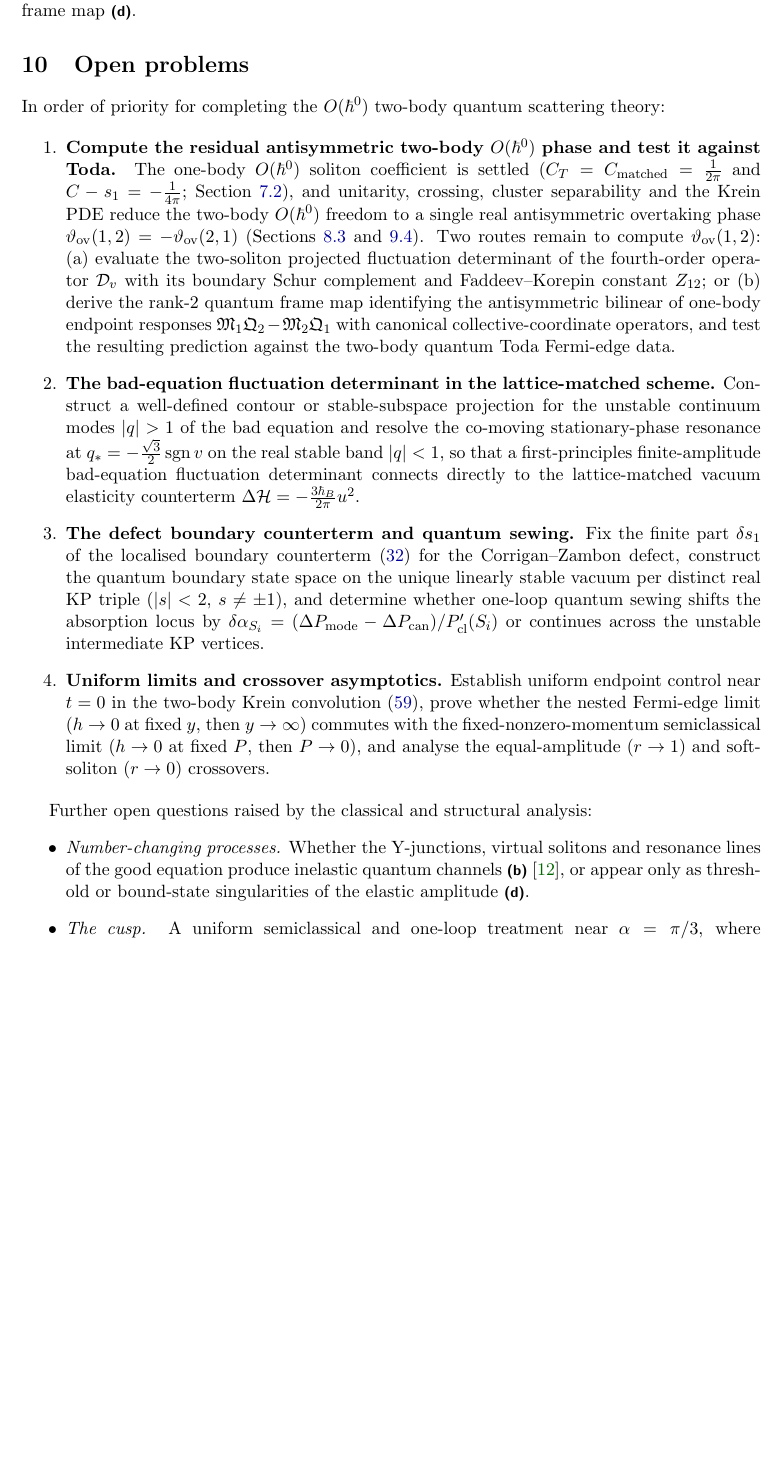
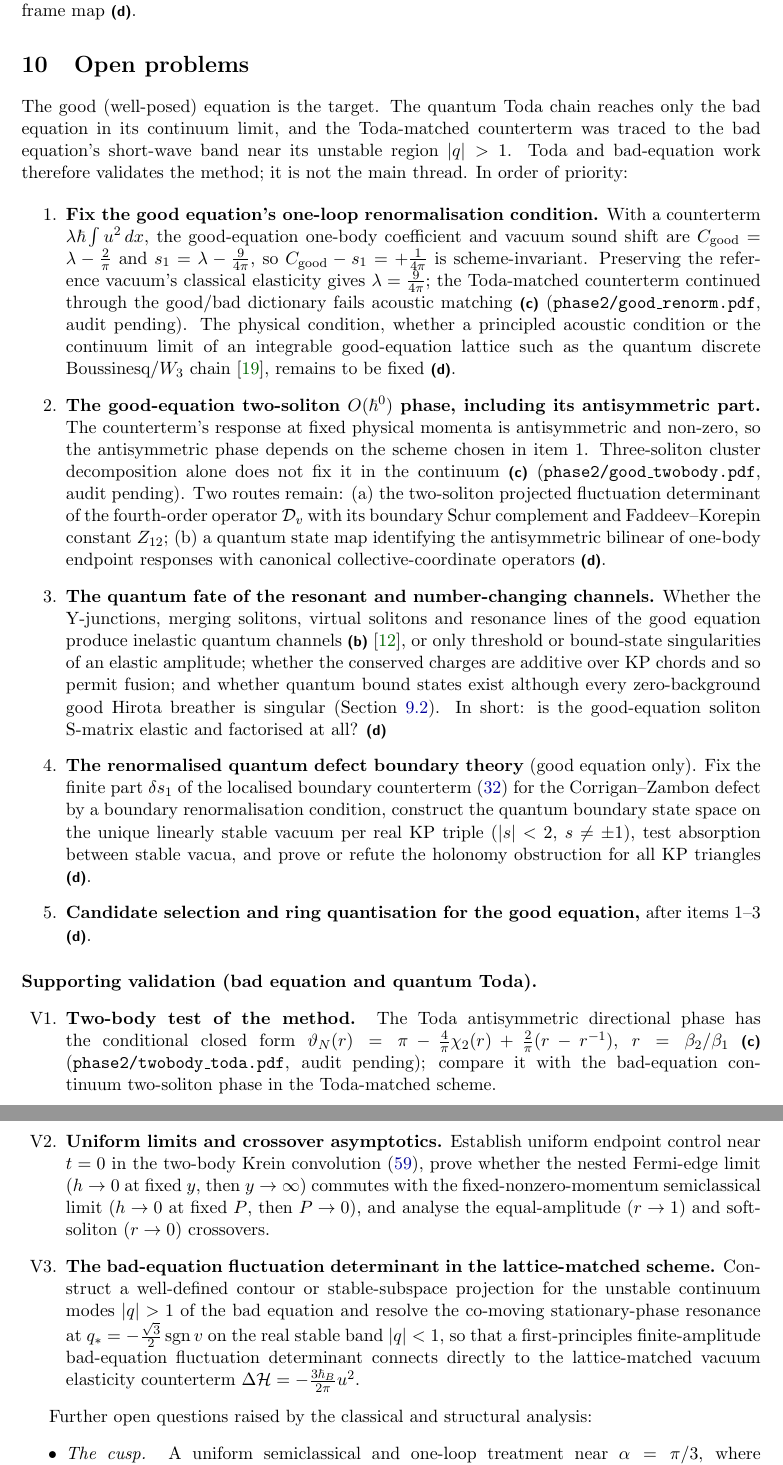
Before and after one commit to gustavdelius/quantum_boussinesq_solitons, a LaTeX paper (paper/boussinesq_soliton_scattering.tex): part of page 34 of 45 before the commit and two parts of pages 34 and 35 of 46 after it, the two joined at a grey line, cut so that both start at the same text, the shorter picture padded with empty space. Compiled offline with pdfLaTeX.

Commit message:
Paper: re-rank open problems around the good equation (PI decision)
Section 10 now matches the re-ranked next steps in phase2/report.tex:
(1) the good equation's one-loop renormalisation condition, (2) the good
two-soliton O(hbar^0) phase with its antisymmetric part, (3) the quantum
fate of resonant and number-changing channels (absorbing the former
number-changing and good bound-state questions), (4) the defect
boundary theory, (5) candidate selection and ring quantisation; then
validation items V1 (Toda two-body test, with the conditional closed
form theta_N(r)), V2 (uniform limits) and V3 (the bad-equation
determinant). New results cited there are marked audit pending.

Co-Authored-By: Claude Opus 5.5 <noreply@anthropic.com>

```diff
--- a/paper/boussinesq_soliton_scattering.tex
+++ b/paper/boussinesq_soliton_scattering.tex
@@ -895,20 +895,26 @@ One-body momentum shifts $\Delta x_{12}'\Delta P_1+\Delta x_{21}'\Delta P_2$ and
 %=====================================================================
 \section{Open problems}\label{sec:open}
 
-In order of priority for completing the $O(\hb^0)$ two-body quantum scattering theory:
+The good (well-posed) equation is the target. The quantum Toda chain reaches only the bad equation in its continuum limit, and the Toda-matched counterterm was traced to the bad equation's short-wave band near its unstable region $|q|>1$. Toda and bad-equation work therefore validates the method; it is not the main thread. In order of priority:
 
 \begin{enumerate}
-\item \textbf{Compute the residual antisymmetric two-body $O(\hb^0)$ phase and test it against Toda.} The one-body $O(\hb^0)$ soliton coefficient is settled ($C_T=C_{\rm matched}=\frac1{2\pi}$ and $C-s_1=-\frac1{4\pi}$; Section~\ref{sec:onebody}), and unitarity, crossing, cluster separability and the Krein PDE reduce the two-body $O(\hb^0)$ freedom to a single real antisymmetric overtaking phase $\vartheta_{\rm ov}(1,2)=-\vartheta_{\rm ov}(2,1)$ (Sections~\ref{sec:antisym} and~\ref{sec:exclusions}). Two routes remain to compute $\vartheta_{\rm ov}(1,2)$: (a) evaluate the two-soliton projected fluctuation determinant of the fourth-order operator $\mathcal D_v$ with its boundary Schur complement and Faddeev--Korepin constant $Z_{12}$; or (b) derive the rank-2 quantum frame map identifying the antisymmetric bilinear of one-body endpoint responses $\mathfrak M_1\mathfrak Q_2-\mathfrak M_2\mathfrak Q_1$ with canonical collective-coordinate operators, and test the resulting prediction against the two-body quantum Toda Fermi-edge data.
-\item \textbf{The bad-equation fluctuation determinant in the lattice-matched scheme.} Construct a well-defined contour or stable-subspace projection for the unstable continuum modes $|q|>1$ of the bad equation and resolve the co-moving stationary-phase resonance at $q_*=-\frac{\sqrt3}2\sgn v$ on the real stable band $|q|<1$, so that a first-principles finite-amplitude bad-equation fluctuation determinant connects directly to the lattice-matched vacuum elasticity counterterm $\Delta\mathcal H=-\frac{3\hb_B}{2\pi}u^2$.
-\item \textbf{The defect boundary counterterm and quantum sewing.} Fix the finite part $\delta s_1$ of the localised boundary counterterm~\eqref{eq:defUVct} for the Corrigan--Zambon defect, construct the quantum boundary state space on the unique linearly stable vacuum per distinct real KP triple ($|s|<2$, $s\neq\pm1$), and determine whether one-loop quantum sewing shifts the absorption locus by $\delta\alpha_{S_i}=(\Delta P_{\rm mode}-\Delta P_{\rm can})/P_{\rm cl}'(S_i)$ or continues across the unstable intermediate KP vertices.
-\item \textbf{Uniform limits and crossover asymptotics.} Establish uniform endpoint control near $t=0$ in the two-body Krein convolution~\eqref{eq:R0c1}, prove whether the nested Fermi-edge limit ($h\to0$ at fixed $y$, then $y\to\infty$) commutes with the fixed-nonzero-momentum semiclassical limit ($h\to0$ at fixed $P$, then $P\to0$), and analyse the equal-amplitude ($r\to1$) and soft-soliton ($r\to0$) crossovers.
+\item \textbf{Fix the good equation's one-loop renormalisation condition.} With a counterterm $\lambda\hb\int u^2\,dx$, the good-equation one-body coefficient and vacuum sound shift are $C_{\rm good}=\lambda-\frac2\pi$ and $s_1=\lambda-\frac{9}{4\pi}$, so $C_{\rm good}-s_1=+\frac1{4\pi}$ is scheme-invariant. Preserving the reference vacuum's classical elasticity gives $\lambda=\frac9{4\pi}$; the Toda-matched counterterm continued through the good/bad dictionary fails acoustic matching \Lc\ (\texttt{phase2/good\_renorm.pdf}, audit pending). The physical condition, whether a principled acoustic condition or the continuum limit of an integrable good-equation lattice such as the quantum discrete Boussinesq/$W_3$ chain \cite{Hikami}, remains to be fixed \Ld.
+\item \textbf{The good-equation two-soliton $O(\hb^0)$ phase, including its antisymmetric part.} The counterterm's response at fixed physical momenta is antisymmetric and non-zero, so the antisymmetric phase depends on the scheme chosen in item~1. Three-soliton cluster decomposition alone does not fix it in the continuum \Lc\ (\texttt{phase2/good\_twobody.pdf}, audit pending). Two routes remain: (a) the two-soliton projected fluctuation determinant of the fourth-order operator $\mathcal D_v$ with its boundary Schur complement and Faddeev--Korepin constant $Z_{12}$; (b) a quantum state map identifying the antisymmetric bilinear of one-body endpoint responses with canonical collective-coordinate operators \Ld.
+\item \textbf{The quantum fate of the resonant and number-changing channels.} Whether the Y-junctions, merging solitons, virtual solitons and resonance lines of the good equation produce inelastic quantum channels \Lb~\cite{CZ}, or only threshold or bound-state singularities of an elastic amplitude; whether the conserved charges are additive over KP chords and so permit fusion; and whether quantum bound states exist although every zero-background good Hirota breather is singular (Section~\ref{sec:goodbreathers}). In short: is the good-equation soliton S-matrix elastic and factorised at all? \Ld
+\item \textbf{The renormalised quantum defect boundary theory} (good equation only). Fix the finite part $\delta s_1$ of the localised boundary counterterm~\eqref{eq:defUVct} for the Corrigan--Zambon defect by a boundary renormalisation condition, construct the quantum boundary state space on the unique linearly stable vacuum per real KP triple ($|s|<2$, $s\neq\pm1$), test absorption between stable vacua, and prove or refute the holonomy obstruction for all KP triangles \Ld.
+\item \textbf{Candidate selection and ring quantisation for the good equation,} after items~1--3 \Ld.
+\end{enumerate}
+
+\paragraph{Supporting validation (bad equation and quantum Toda).}
+\begin{enumerate}
+\item[V1.] \textbf{Two-body test of the method.} The Toda antisymmetric directional phase has the conditional closed form $\vartheta_N(r)=\pi-\frac4\pi\chi_2(r)+\frac2\pi(r-r^{-1})$, $r=\beta_2/\beta_1$ \Lc\ (\texttt{phase2/twobody\_toda.pdf}, audit pending); compare it with the bad-equation continuum two-soliton phase in the Toda-matched scheme.
+\item[V2.] \textbf{Uniform limits and crossover asymptotics.} Establish uniform endpoint control near $t=0$ in the two-body Krein convolution~\eqref{eq:R0c1}, prove whether the nested Fermi-edge limit ($h\to0$ at fixed $y$, then $y\to\infty$) commutes with the fixed-nonzero-momentum semiclassical limit ($h\to0$ at fixed $P$, then $P\to0$), and analyse the equal-amplitude ($r\to1$) and soft-soliton ($r\to0$) crossovers.
+\item[V3.] \textbf{The bad-equation fluctuation determinant in the lattice-matched scheme.} Construct a well-defined contour or stable-subspace projection for the unstable continuum modes $|q|>1$ of the bad equation and resolve the co-moving stationary-phase resonance at $q_*=-\frac{\sqrt3}2\sgn v$ on the real stable band $|q|<1$, so that a first-principles finite-amplitude bad-equation fluctuation determinant connects directly to the lattice-matched vacuum elasticity counterterm $\Delta\mathcal H=-\frac{3\hb_B}{2\pi}u^2$.
 \end{enumerate}
 
 Further open questions raised by the classical and structural analysis:
 \begin{itemize}
-\item \emph{Number-changing processes.} Whether the Y-junctions, virtual solitons and resonance lines of the good equation produce inelastic quantum channels \Lb~\cite{CZ}, or appear only as threshold or bound-state singularities of the elastic amplitude \Ld.
 \item \emph{The cusp.} A uniform semiclassical and one-loop treatment near $\alpha=\pi/3$, where $dP/d\alpha=0$, the collective Liouville density $|P_v|$ vanishes, the overtaking resonance line passes through $\alpha_1=\alpha_2=\pi/3$, and the localised heavy-branch modes coalesce with the continuum threshold \Ld.
-\item \emph{Bound states of the good equation.} Every two-phase zero-background Hirota breather of the good equation is singular (Section~\ref{sec:goodbreathers}), so whether quantum bound states exist (and whether the complex poles of the naive good Gamma continuation are spurious) remains open \Ld.
 \item \emph{Finite-amplitude bad solitons.} No integrable lattice is known that agrees with Boussinesq at the dispersion scale \Ld.
 \item \emph{Defect reflection and decay.} Reflection and two-soliton decay at Corrigan--Zambon defects, and type-II defects for the bad equation \Ld.
 \item \emph{Quantum ring holonomy and non-ultralocal QISM.} Derive the twisted ring Bethe equations~\eqref{eq:ringBA} from a finite-ring quantum holonomy of the topological charge $M$, or construct a non-ultralocal lattice regularisation overcoming Proposition~\ref{prop:nonultra} \Ld.
```
Also changed, not shown: paper/boussinesq_soliton_scattering.pdf.
